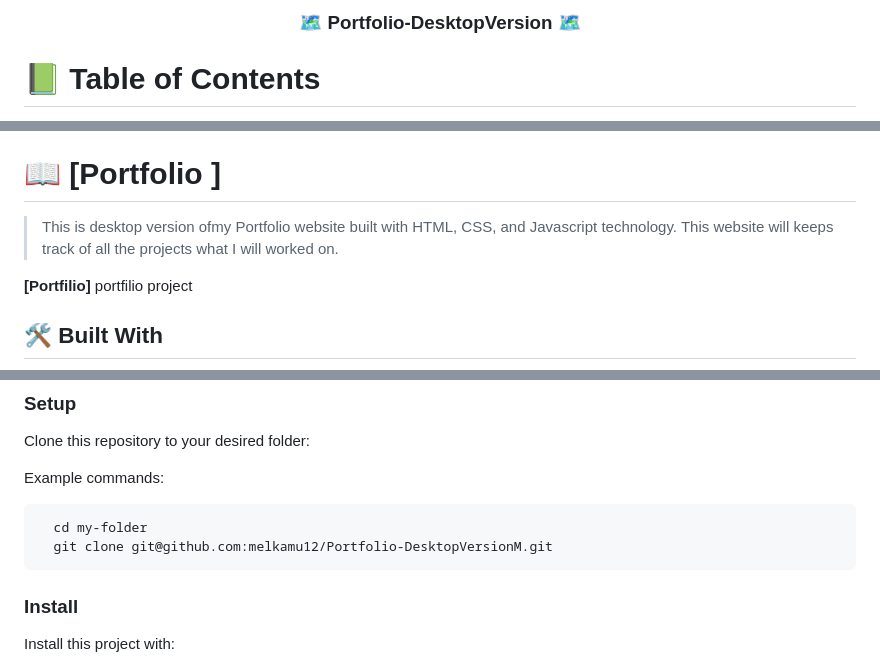
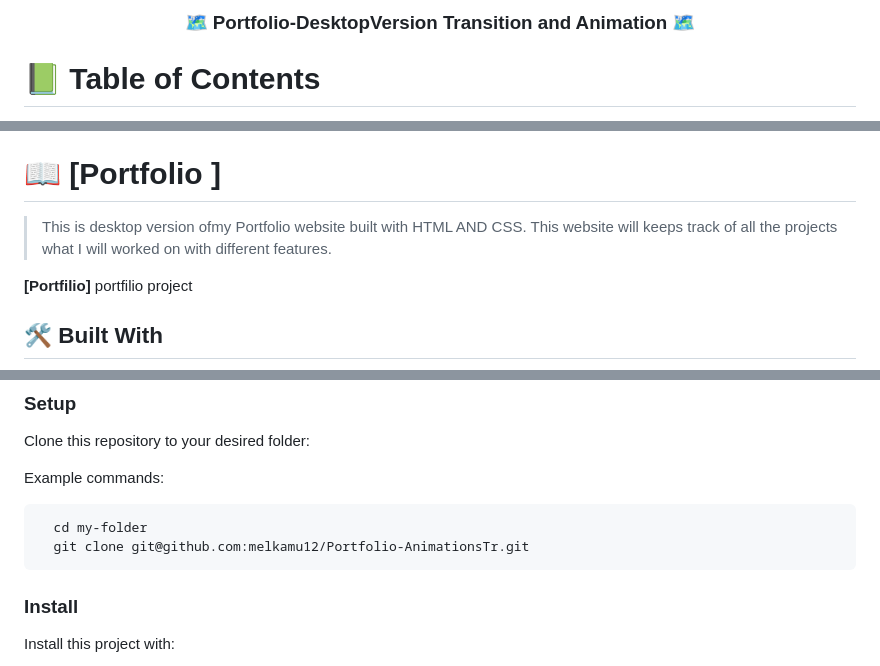
Before and after one commit to melkamu12/Portfolio-AnimationsTr, a Markdown page: README.md, 3 parts joined by grey strips. Rendered like a GitHub page.

````diff
--- a/README.md
+++ b/README.md
@@ -2,7 +2,7 @@
 
 <div align="center">
 
-  <h3> 🗺️ <b>Portfolio-DesktopVersion</b> 🗺️</h3>
+  <h3> 🗺️ <b>Portfolio-DesktopVersion Transition and Animation</b> 🗺️</h3>
 
 </div>
 <!-- TABLE OF CONTENTS -->
@@ -30,7 +30,7 @@
 
 # 📖 [Portfolio ] <a name="about-project"></a>
 
-> This is desktop version ofmy Portfolio website built with HTML, CSS, and Javascript technology. This website will keeps track of all the projects what I will worked on.
+> This is desktop version ofmy Portfolio website built with HTML AND CSS. This website will keeps track of all the projects what I will worked on with different features.
 
 **[Portfilio]** portfilio project
 
@@ -81,7 +82,7 @@ Example commands:
 
 ```sh
   cd my-folder
-  git clone git@github.com:melkamu12/Portfolio-DesktopVersionM.git
+  git clone git@github.com:melkamu12/Portfolio-AnimationsTr.git
 ```
 
 ### Install
````
Also changed, not shown: other parts of README.md (+2 -1 lines).
